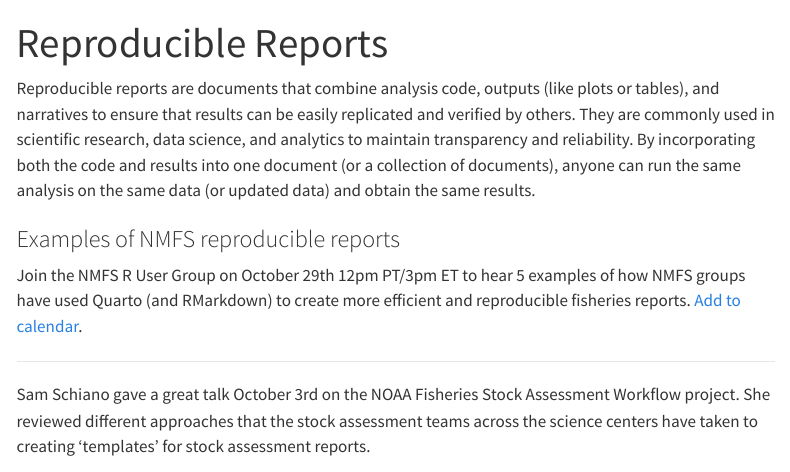
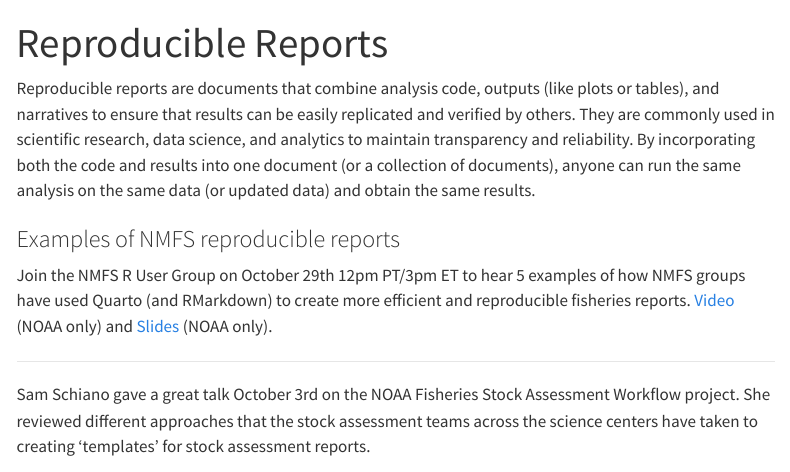
Before and after one commit to nmfs-opensci/Quarto-Workshop-2024-B, a Quarto document (content/01-repro-reports.qmd): the page in a window 1100 px wide, from its top. Rendered offline with R 4.5, knitr and Pandoc in place of Quarto, with nearby package versions; menus at the side of the page are left out.

Commit message:
add link to the quarto lightning talks

```diff
--- a/content/01-repro-reports.qmd
+++ b/content/01-repro-reports.qmd
@@ -6,7 +6,7 @@
 
 ### Examples of NMFS reproducible reports
 
-Join the NMFS R User Group on October 29th 12pm PT/3pm ET to hear 5 examples of how NMFS groups have used Quarto (and RMarkdown) to create more efficient and reproducible fisheries reports. [Add to calendar](https://calendar.google.com/calendar/event?action=TEMPLATE&tmeid=cGRyaThvbTgwdHBxOHZxZ2Y4bXJ1cGptdTFfMjAyNDEwMjJUMTkwMDAwWiBub2FhLmdvdl82MHJmbjdtbDlycGNobDYzdnM0YWY5bjAxOEBn&tmsrc=noaa.gov_60rfn7ml9rpchl63vs4af9n018%40group.calendar.google.com).
+Join the NMFS R User Group on October 29th 12pm PT/3pm ET to hear 5 examples of how NMFS groups have used Quarto (and RMarkdown) to create more efficient and reproducible fisheries reports. [Video](https://drive.google.com/file/d/1VwpwKIsiJf8OVtyctByw-qyW3MaJtRc_/view?usp=sharing) (NOAA only) and [Slides](https://docs.google.com/presentation/d/1fGmkaCT9NS-iRQq8kvBK6ahoO6wxNTGvbvh8vvgA1Ms/edit#slide=id.g2fefe32098c_0_337) (NOAA only).
 
 <hr>
 
```
Also changed, not shown: docs/search.json, 2 other files.
